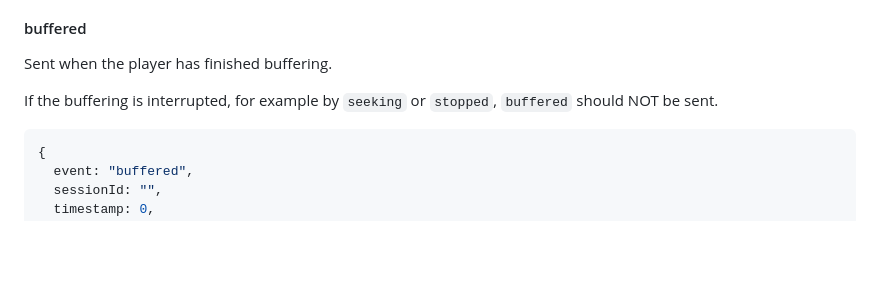
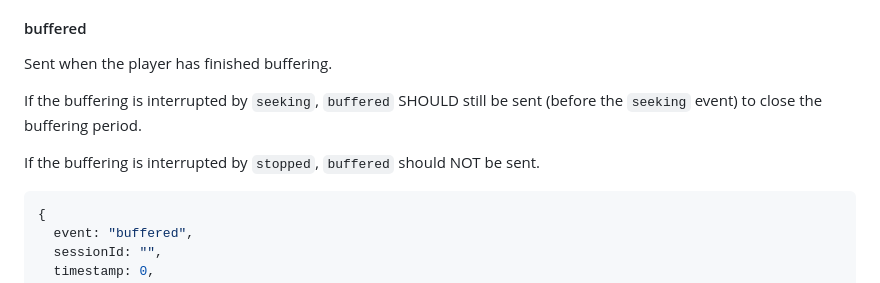
Before and after one commit to Eyevinn/player-analytics-specification, a Markdown page: specification/README.md, the part around the change. GitHub-like rendering; blank space fills up the shorter version.

Commit message:
fix: send BUFFERED when interrupted by seeking (closes #15) (#26)
Co-authored-by: Open Analytics Dev Agent <agent@eyevinn.local>

````diff
--- a/specification/README.md
+++ b/specification/README.md
@@ -198,7 +198,9 @@ Note, since it is possible to pause and unpause during buffering, the correspond
 
 Sent when the player has finished buffering.
 
-If the buffering is interrupted, for example by `seeking` or `stopped`, `buffered` should NOT be sent.
+If the buffering is interrupted by `seeking`, `buffered` SHOULD still be sent (before the `seeking` event) to close the buffering period.
+
+If the buffering is interrupted by `stopped`, `buffered` should NOT be sent.
 
 ```jsonc
 {
````
